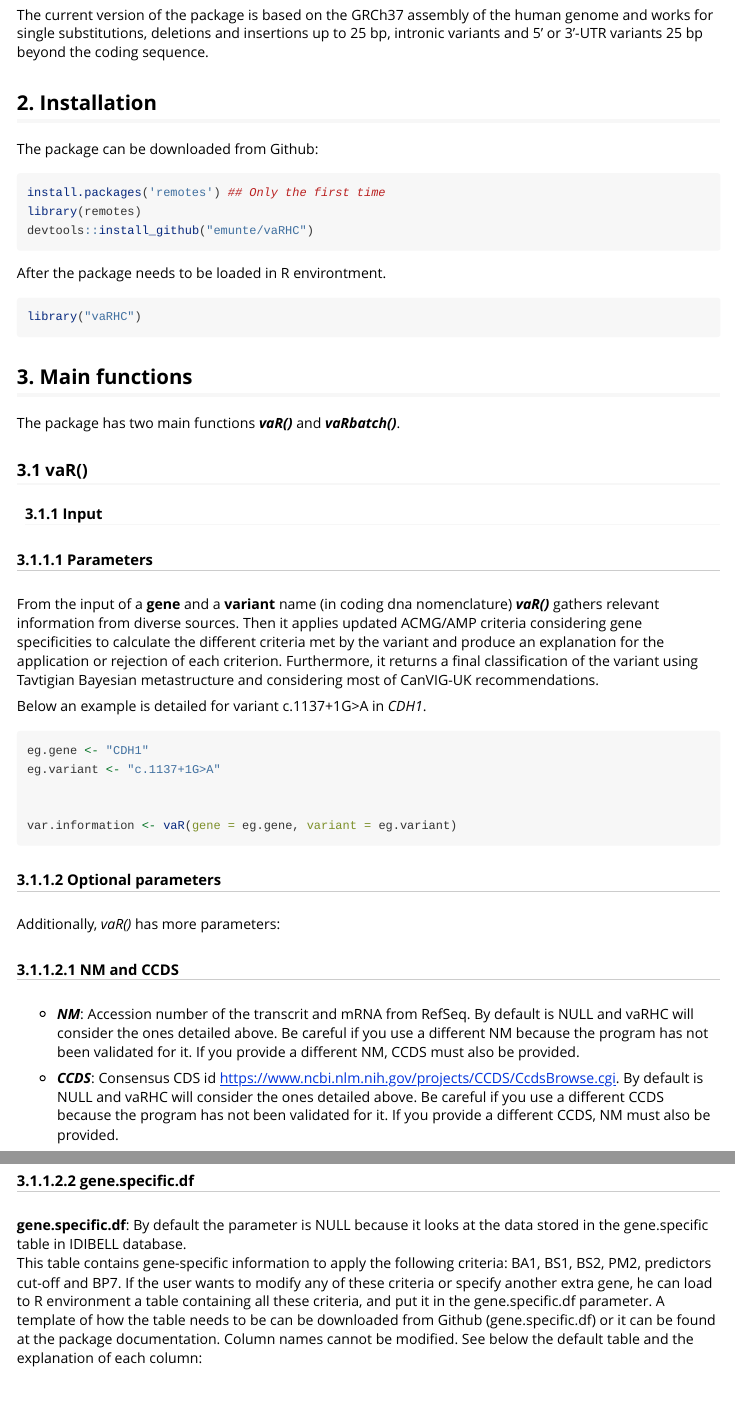
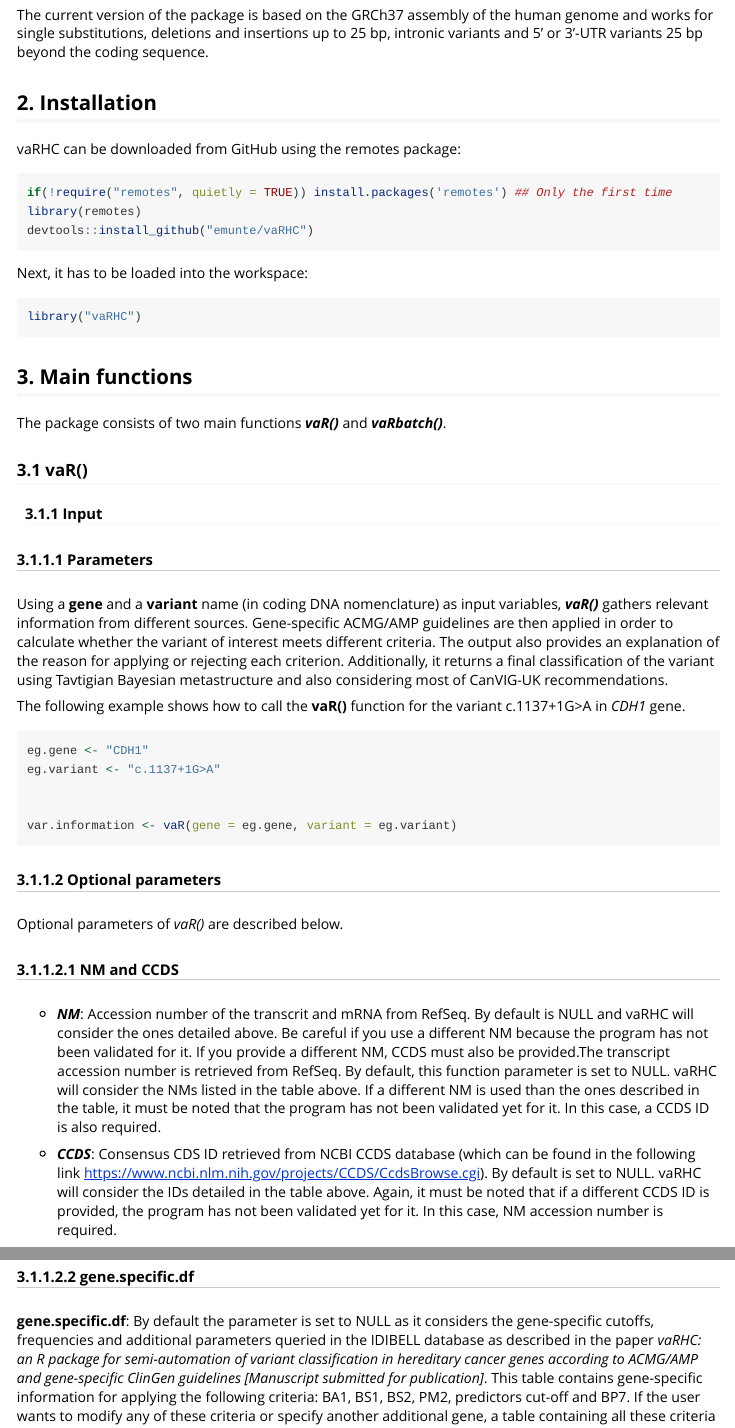
Before and after one commit to emunte/vaRHC, an R Markdown document (inst/doc/vaRHC.Rmd): the page in a window 1100 px wide, from 870 px down, and a second part further down, joined at a grey line. Rendered offline with R 4.5, knitr and Pandoc, with nearby package versions; some code elsewhere in the file could not run offline; long lines of code are wrapped.

Commit message:
Add files via upload

````diff
--- a/inst/doc/vaRHC.Rmd
+++ b/inst/doc/vaRHC.Rmd
@@ -53,30 +53,30 @@ In the last 5 years, some programs have been developed with the aim to semi-auto
 The current version of the package is based on the GRCh37 assembly of the human genome and works for single substitutions, deletions and insertions up to 25 bp, intronic variants and 5’ or 3’-UTR variants 25 bp beyond the coding sequence.
 
 ## 2. Installation {#install}
-The package can  be downloaded from Github:
+vaRHC can be downloaded from GitHub using the remotes package:
 ```{r, eval=FALSE}
-install.packages('remotes') ## Only the first time
+if(!require("remotes", quietly = TRUE)) install.packages('remotes') ## Only the first time
 library(remotes)
 devtools::install_github("emunte/vaRHC")
 ```
 
 
-After the package needs to be loaded in R environtment.
+Next, it has to be loaded into the workspace:
 ```{r}
 library("vaRHC")
 ```
 
 ## 3. Main functions {#functions}
-The package has two main functions ***vaR()***  and ***vaRbatch()***.
+The package consists of two main functions ***vaR()***  and ***vaRbatch()***.
 
 ### 3.1 vaR() {#fun1}
 
 #### 3.1.1 Input
 ##### 3.1.1.1 Parameters
-From the input of a **gene** and a **variant** name (in coding dna nomenclature) ***vaR()*** gathers relevant information from diverse sources. Then it applies updated ACMG/AMP criteria considering gene specificities to calculate the different criteria met by the variant and produce an explanation for the application or rejection of each criterion. Furthermore, it returns a final classification of the variant using Tavtigian Bayesian metastructure and considering most of CanVIG-UK recommendations.
+Using a **gene** and a **variant** name (in coding DNA nomenclature) as input variables,  ***vaR()*** gathers relevant information from different sources.  Gene-specific ACMG/AMP guidelines are then applied in order to calculate whether the variant of interest meets different criteria. The output also provides an explanation of the reason for applying or rejecting each criterion. Additionally, it returns a final classification of the variant using Tavtigian Bayesian metastructure and also considering most of CanVIG-UK recommendations.
 
 
-Below an example is detailed for variant c.1137+1G>A in *CDH1*.
+The following example shows how to call the **vaR()** function for the variant  c.1137+1G>A in *CDH1* gene.
 
 ```{r, eval=FALSE, cache=TRUE}
 eg.gene <- "CDH1"
@@ -88,13 +88,15 @@ var.information <- vaR(gene = eg.gene, variant = eg.variant)
 ```
 
 ##### 3.1.1.2 Optional parameters
-Additionally, *vaR()* has more parameters:
+Optional parameters of *vaR()* are described below.
 
 ##### 3.1.1.2.1 NM and CCDS
-- ***NM***: Accession number of the transcrit and mRNA from RefSeq. By default is NULL and vaRHC will consider the ones detailed above. Be careful if you use a different NM because the program has not been validated for it. If you provide a different NM, CCDS must also be provided.
+- ***NM***: Accession number of the transcrit and mRNA from RefSeq. By default is NULL and vaRHC will consider the ones detailed above. Be careful if you use a different NM because the program has not been validated for it. If you provide a different NM, CCDS must also be provided.The transcript accession number is retrieved from RefSeq. By default, this function parameter is set to NULL. vaRHC will consider the NMs listed in the table above. If a different NM is used than the ones described in the table, it must be noted that the program has not been validated yet for it. In this case, a CCDS ID is also required.
 
 
-- ***CCDS***: Consensus CDS id https://www.ncbi.nlm.nih.gov/projects/CCDS/CcdsBrowse.cgi. By default is NULL and vaRHC will consider the ones detailed above. Be careful if you use a different CCDS because the program has not been validated for it. If you provide a different CCDS, NM  must also be provided.
+
+- ***CCDS***: Consensus CDS ID retrieved from NCBI CCDS database (which can be found in the following link https://www.ncbi.nlm.nih.gov/projects/CCDS/CcdsBrowse.cgi). By default is set to NULL. vaRHC will consider the IDs detailed in the table above. Again, it must be noted that if a different CCDS ID is provided, the program has not been validated yet for it. In this case, NM accession number is required.
+
 
 
 ```{r echo=FALSE}
@@ -104,7 +106,4 @@ DT::datatable(all.transcript)
 
 
 ##### 3.1.1.2.2 gene.specific.df
-**gene.specific.df**: By default the parameter is NULL because it looks at the data stored in the gene.specific table in IDIBELL database.<br>
-This table contains gene-specific information to apply the following criteria: BA1, BS1, BS2, PM2, predictors cut-off and BP7.
-If the user wants to modify any of these criteria or specify another extra gene, he can load to R environment a table containing all these criteria, and put it in the gene.specific.df parameter. A template of how the table needs to be can be downloaded from Github (gene.specific.df) or it can be found at the package documentation. Column names cannot be modified.
-See below the default table and the explanation of each column:
+**gene.specific.df**: By default the parameter is set to NULL as it considers the gene-specific cutoffs, frequencies and additional parameters queried in the IDIBELL database as described in the paper *vaRHC: an R package for semi-automation of variant classification in hereditary cancer genes according to ACMG/AMP and gene-specific ClinGen guidelines [Manuscript submitted for publication]*.
````
Also changed, not shown: inst/doc/vaRHC.html, inst/doc/vaRHC.Rmd (5 more changed lines).
